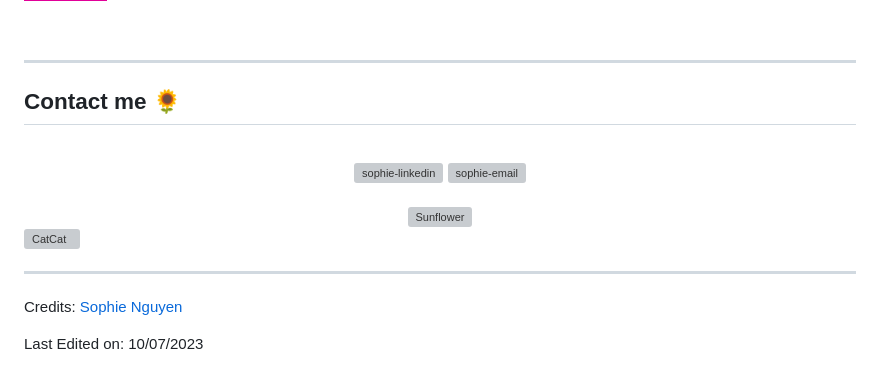
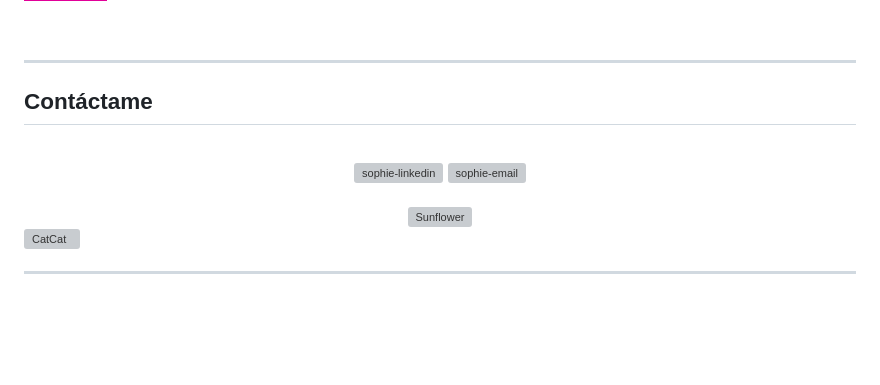
Before and after one commit to varito9/Reloj, a Markdown page: README.md, the part around the change. GitHub-like rendering; badges without logos; blank space fills up the shorter version; grey boxes are pictures that could not be loaded.

```diff
--- a/README.md
+++ b/README.md
@@ -127,7 +127,7 @@
 <hr>
 
 
-## Contact me 🌻
+## Contáctame
 
 <br>
 <div align="center">
@@ -153,6 +153,3 @@
 
 
 -----
-Credits: [Sophie Nguyen](https://github.com/SophieNguyen113)
-
-Last Edited on: 10/07/2023
```
